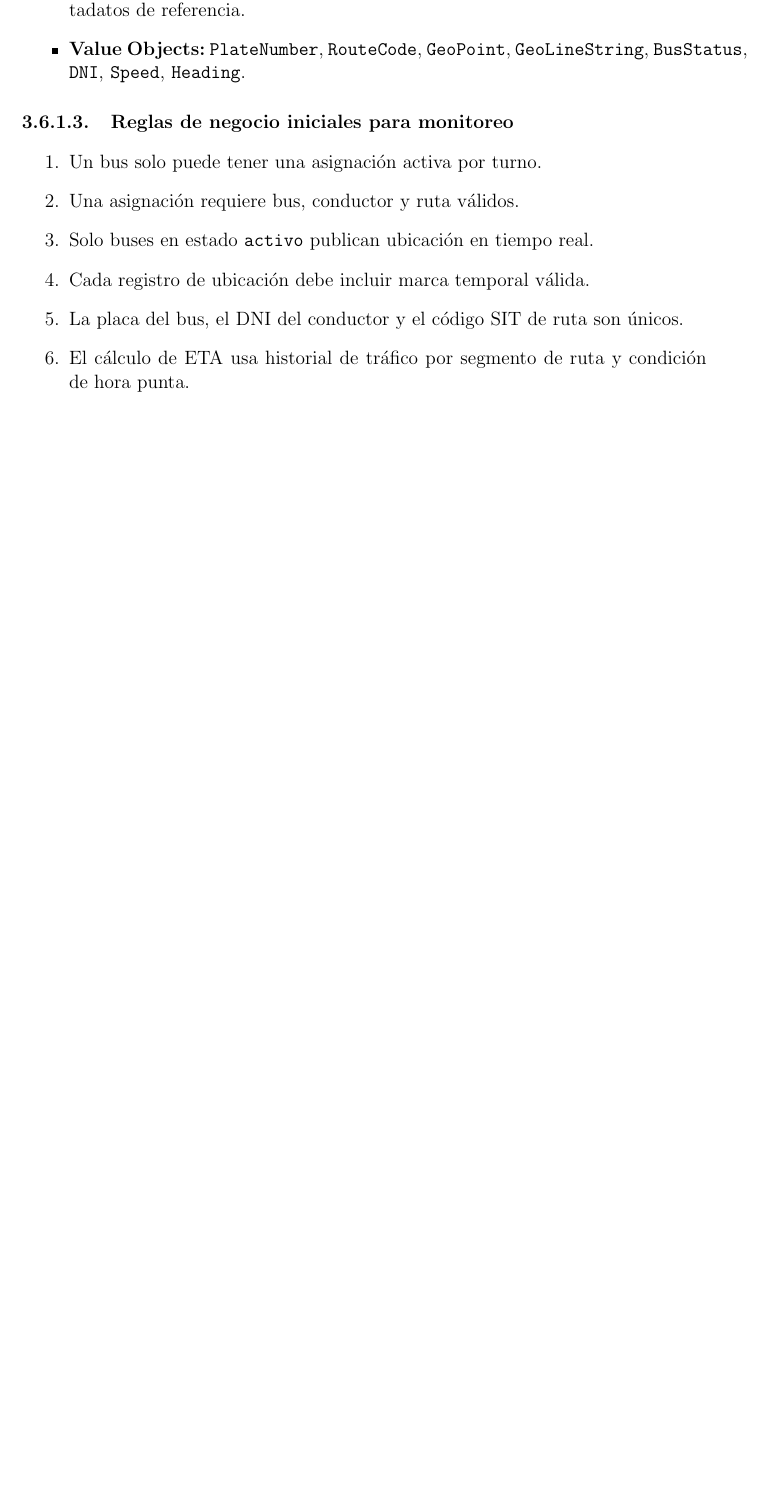
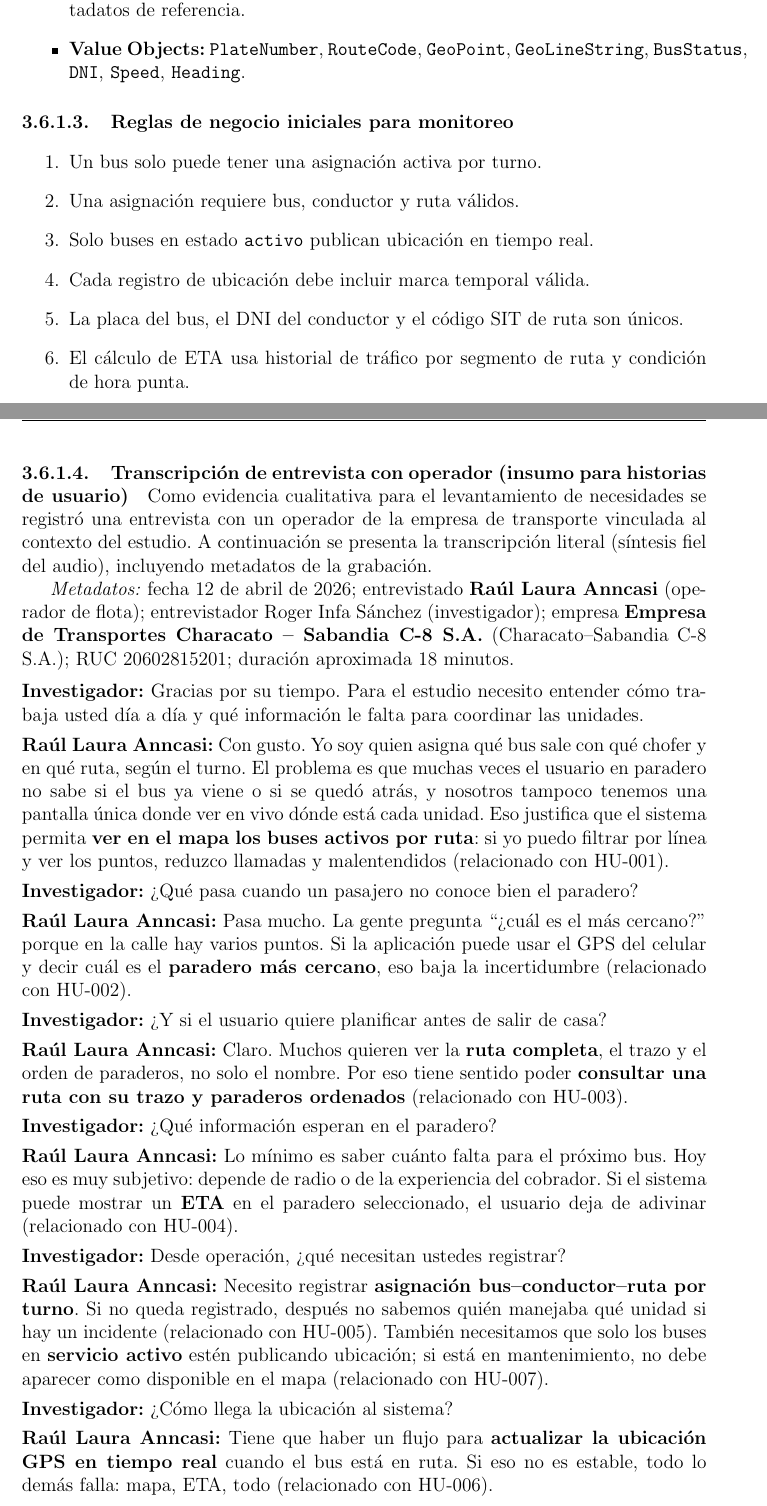
Before and after one commit to rogerinfas/project-reports, a LaTeX thesis (TESIS_ROGER_INFA_SANCHEZ/main.tex, which reads TESIS_ROGER_INFA_SANCHEZ/chapters/03-metodo-desarrollo.tex): part of page 30 of 52 before the commit and two parts of pages 30 and 31 of 54 after it, the two joined at a grey line, cut so that both start at the same text, the shorter picture padded with empty space. Compiled offline with pdfLaTeX.

Commit message:
docs(tesis): añadir transcripción de entrevista con operador para levantamiento de requerimientos
Se incorpora la transcripción de una entrevista con un operador de transporte, que proporciona insumos cualitativos para la identificación de necesidades y la formulación de historias de usuario. Este contenido enriquece el capítulo de metodología al ofrecer perspectivas directas sobre los requerimientos operativos y funcionales del sistema propuesto.

```diff
--- a/TESIS_ROGER_INFA_SANCHEZ/chapters/03-metodo-desarrollo.tex
+++ b/TESIS_ROGER_INFA_SANCHEZ/chapters/03-metodo-desarrollo.tex
@@ -34,3 +34,45 @@ Como estrategia de diseño, se aplican principios SOLID, inyección de dependenc
     \item La placa del bus, el DNI del conductor y el código SIT de ruta son únicos.
     \item El cálculo de ETA usa historial de tráfico por segmento de ruta y condición de hora punta.
 \end{enumerate}
+
+\paragraph{Transcripción de entrevista con operador (insumo para historias de usuario)}
+
+Como evidencia cualitativa para el levantamiento de necesidades se registró una entrevista con un operador de la empresa de transporte vinculada al contexto del estudio. A continuación se presenta la transcripción literal (síntesis fiel del audio), incluyendo metadatos de la grabación.
+
+\textit{Metadatos:} fecha 12 de abril de 2026; entrevistado \textbf{Raúl Laura Anncasi} (operador de flota); entrevistador Roger Infa Sánchez (investigador); empresa \textbf{Empresa de Transportes Characato -- Sabandia C-8 S.A.} (Characato--Sabandia C-8 S.A.); RUC 20602815201; duración aproximada 18 minutos.
+
+\vspace{0.5em}
+\noindent\textbf{Investigador:} Gracias por su tiempo. Para el estudio necesito entender cómo trabaja usted día a día y qué información le falta para coordinar las unidades.
+
+\vspace{0.35em}
+\noindent\textbf{Raúl Laura Anncasi:} Con gusto. Yo soy quien asigna qué bus sale con qué chofer y en qué ruta, según el turno. El problema es que muchas veces el usuario en paradero no sabe si el bus ya viene o si se quedó atrás, y nosotros tampoco tenemos una pantalla única donde ver en vivo dónde está cada unidad. Eso justifica que el sistema permita \textbf{ver en el mapa los buses activos por ruta}: si yo puedo filtrar por línea y ver los puntos, reduzco llamadas y malentendidos (relacionado con HU-001).
+
+\vspace{0.35em}
+\noindent\textbf{Investigador:} ¿Qué pasa cuando un pasajero no conoce bien el paradero?
+
+\vspace{0.35em}
+\noindent\textbf{Raúl Laura Anncasi:} Pasa mucho. La gente pregunta ``¿cuál es el más cercano?'' porque en la calle hay varios puntos. Si la aplicación puede usar el GPS del celular y decir cuál es el \textbf{paradero más cercano}, eso baja la incertidumbre (relacionado con HU-002).
+
+\vspace{0.35em}
+\noindent\textbf{Investigador:} ¿Y si el usuario quiere planificar antes de salir de casa?
+
+\vspace{0.35em}
+\noindent\textbf{Raúl Laura Anncasi:} Claro. Muchos quieren ver la \textbf{ruta completa}, el trazo y el orden de paraderos, no solo el nombre. Por eso tiene sentido poder \textbf{consultar una ruta con su trazo y paraderos ordenados} (relacionado con HU-003).
+
+\vspace{0.35em}
+\noindent\textbf{Investigador:} ¿Qué información esperan en el paradero?
+
+\vspace{0.35em}
+\noindent\textbf{Raúl Laura Anncasi:} Lo mínimo es saber cuánto falta para el próximo bus. Hoy eso es muy subjetivo: depende de radio o de la experiencia del cobrador. Si el sistema puede mostrar un \textbf{ETA} en el paradero seleccionado, el usuario deja de adivinar (relacionado con HU-004).
+
+\vspace{0.35em}
+\noindent\textbf{Investigador:} Desde operación, ¿qué necesitan ustedes registrar?
+
+\vspace{0.35em}
+\noindent\textbf{Raúl Laura Anncasi:} Necesito registrar \textbf{asignación bus--conductor--ruta por turno}. Si no queda registrado, después no sabemos quién manejaba qué unidad si hay un incidente (relacionado con HU-005). También necesitamos que solo los buses en \textbf{servicio activo} estén publicando ubicación; si está en mantenimiento, no debe aparecer como disponible en el mapa (relacionado con HU-007).
+
+\vspace{0.35em}
+\noindent\textbf{Investigador:} ¿Cómo llega la ubicación al sistema?
+
+\vspace{0.35em}
+\noindent\textbf{Raúl Laura Anncasi:} Tiene que haber un flujo para \textbf{actualizar la ubicación GPS en tiempo real} cuando el bus está en ruta. Si eso no es estable, todo lo demás falla: mapa, ETA, todo (relacionado con HU-006).
```
Also changed, not shown: TESIS_ROGER_INFA_SANCHEZ/chapters/03-metodo-desarrollo.tex (24 more changed lines).
